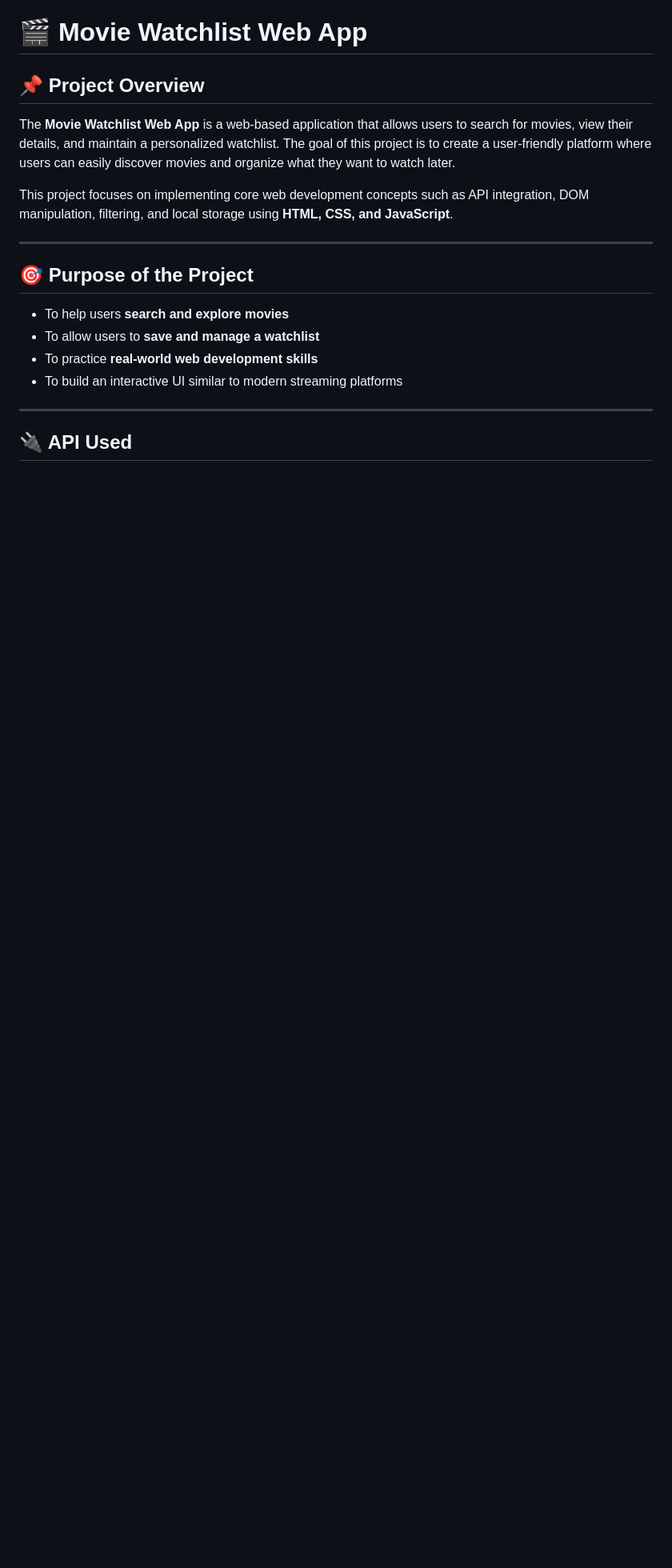
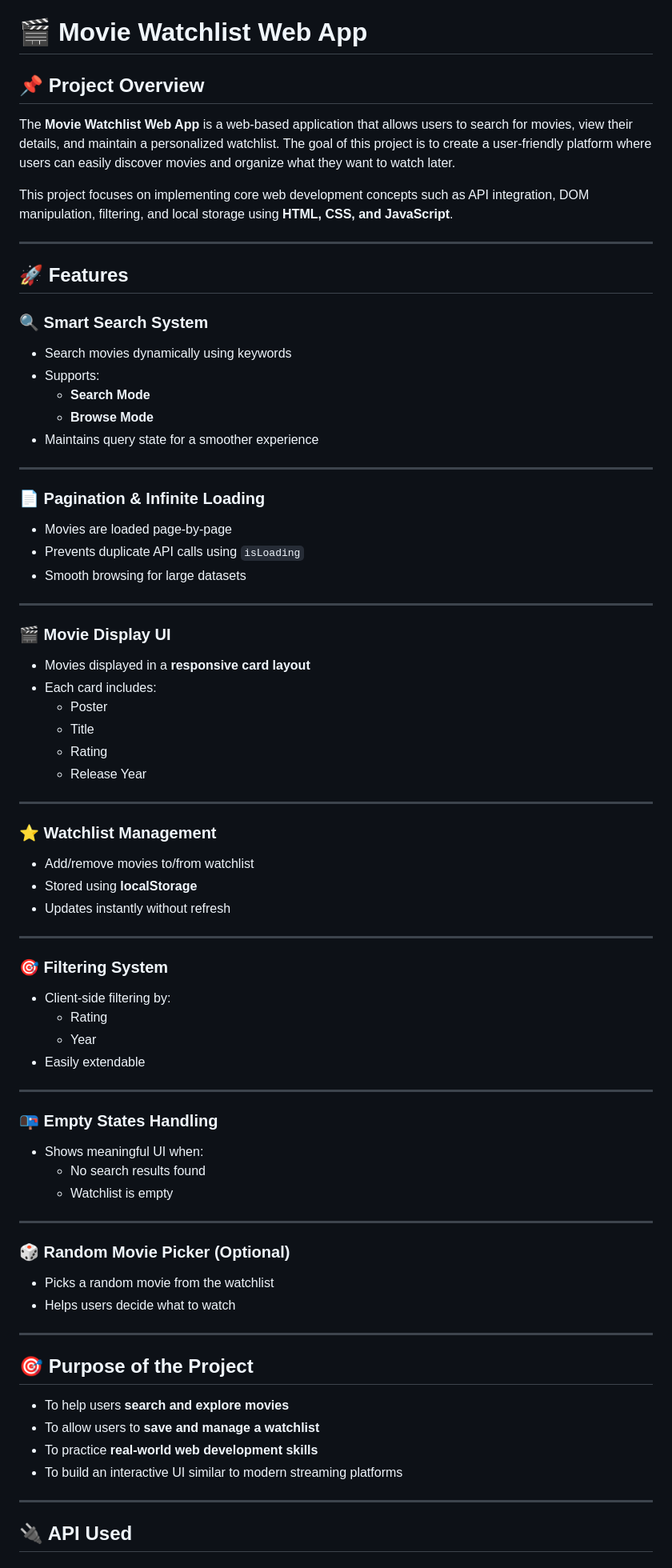
Before and after one commit to Naman67780/The-Movie-Watchlist-Project, a Markdown page: README.md, the part around one of its changes. Shown at 80% size. Rendered like a GitHub page; blank space fills up the shorter version.

```diff
--- a/README.md
+++ b/README.md
@@ -5,6 +5,62 @@
 The **Movie Watchlist Web App** is a web-based application that allows users to search for movies, view their details, and maintain a personalized watchlist. The goal of this project is to create a user-friendly platform where users can easily discover movies and organize what they want to watch later.
 
 This project focuses on implementing core web development concepts such as API integration, DOM manipulation, filtering, and local storage using **HTML, CSS, and JavaScript**.
+
+---
+
+## 🚀 Features
+
+### 🔍 Smart Search System
+- Search movies dynamically using keywords
+- Supports:
+  - **Search Mode**
+  - **Browse Mode**
+- Maintains query state for a smoother experience
+
+---
+
+### 📄 Pagination & Infinite Loading
+- Movies are loaded page-by-page
+- Prevents duplicate API calls using `isLoading`
+- Smooth browsing for large datasets
+
+---
+
+### 🎬 Movie Display UI
+- Movies displayed in a **responsive card layout**
+- Each card includes:
+  - Poster
+  - Title
+  - Rating
+  - Release Year
+
+---
+
+### ⭐ Watchlist Management
+- Add/remove movies to/from watchlist
+- Stored using **localStorage**
+- Updates instantly without refresh
+
+---
+
+### 🎯 Filtering System
+- Client-side filtering by:
+  - Rating
+  - Year
+- Easily extendable
+
+---
+
+### 📭 Empty States Handling
+- Shows meaningful UI when:
+  - No search results found
+  - Watchlist is empty
+
+---
+
+### 🎲 Random Movie Picker (Optional)
+- Picks a random movie from the watchlist
+- Helps users decide what to watch
 
 ---
 
```
Also changed, not shown: other parts of README.md (+29 -2 lines).
